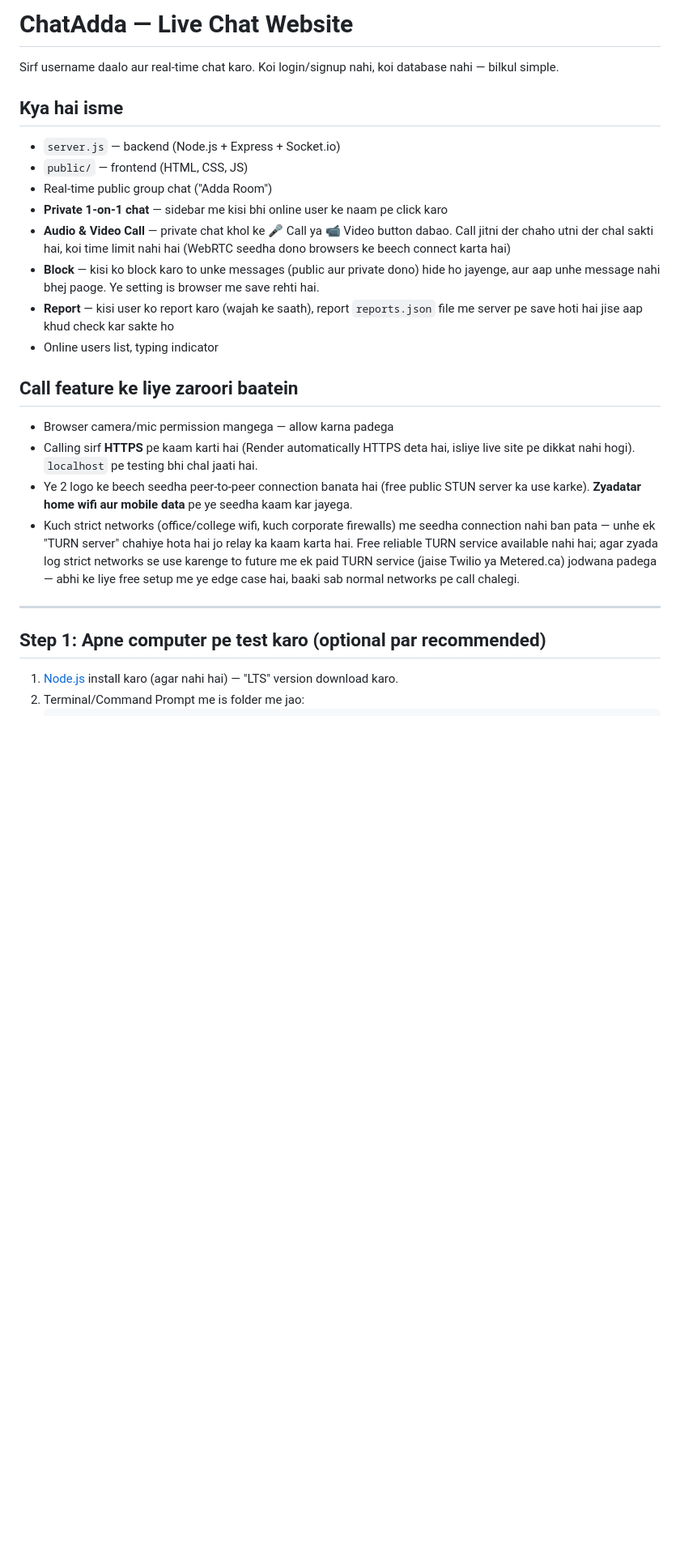
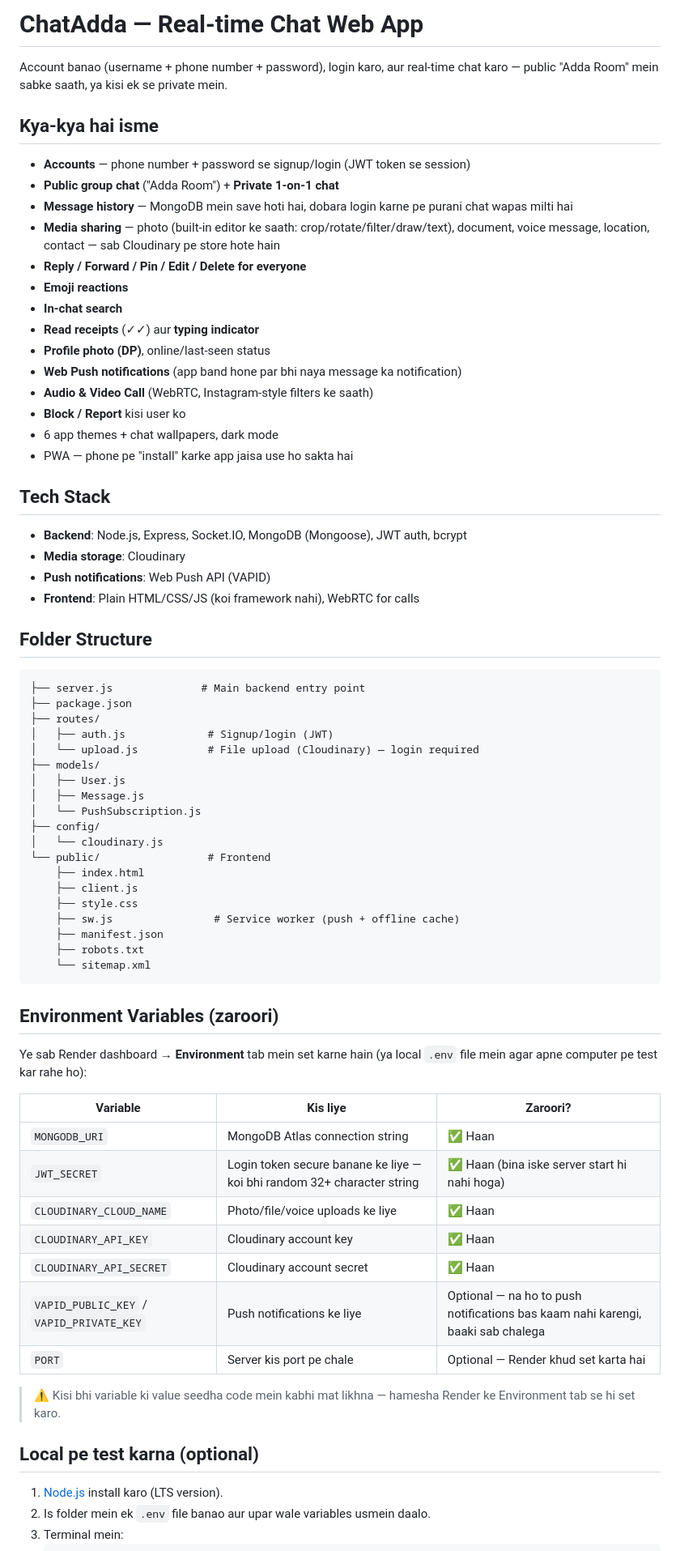
Before and after one commit to shivamjaiswal28305-sketch/chatadda, a Markdown page: README.md, the part around one of its changes. Shown at 81% size. Rendered like a GitHub page; blank space fills up the shorter version.

Commit message:
Revise README for ChatAdda app details
Updated README to reflect the app as a real-time chat web app, added features, tech stack, deployment instructions, and safety notes.

````diff
--- a/README.md
+++ b/README.md
@@ -1,28 +1,73 @@
-# ChatAdda — Live Chat Website
+# ChatAdda — Real-time Chat Web App
 
+Account banao (username + phone number + password), login karo, aur real-time
+chat karo — public "Adda Room" mein sabke saath, ya kisi ek se private mein.
 
-Sirf username daalo aur real-time chat karo. Koi login/signup nahi, koi database nahi — bilkul simple.
+## Kya-kya hai isme
+- **Accounts** — phone number + password se signup/login (JWT token se session)
+- **Public group chat** ("Adda Room") + **Private 1-on-1 chat**
+- **Message history** — MongoDB mein save hoti hai, dobara login karne pe purani chat wapas milti hai
+- **Media sharing** — photo (built-in editor ke saath: crop/rotate/filter/draw/text), document, voice message, location, contact — sab Cloudinary pe store hote hain
+- **Reply / Forward / Pin / Edit / Delete for everyone**
+- **Emoji reactions**
+- **In-chat search**
+- **Read receipts** (✓✓) aur **typing indicator**
+- **Profile photo (DP)**, online/last-seen status
+- **Web Push notifications** (app band hone par bhi naya message ka notification)
+- **Audio & Video Call** (WebRTC, Instagram-style filters ke saath)
+- **Block / Report** kisi user ko
+- 6 app themes + chat wallpapers, dark mode
+- PWA — phone pe "install" karke app jaisa use ho sakta hai
 
-## Kya hai isme
-- `server.js` — backend (Node.js + Express + Socket.io)
-- `public/` — frontend (HTML, CSS, JS)
-- Real-time public group chat ("Adda Room")
-- **Private 1-on-1 chat** — sidebar me kisi bhi online user ke naam pe click karo
-- **Audio & Video Call** — private chat khol ke 🎤 Call ya 📹 Video button dabao. Call jitni der chaho utni der chal sakti hai, koi time limit nahi hai (WebRTC seedha dono browsers ke beech connect karta hai)
-- **Block** — kisi ko block karo to unke messages (public aur private dono) hide ho jayenge, aur aap unhe message nahi bhej paoge. Ye setting is browser me save rehti hai.
-- **Report** — kisi user ko report karo (wajah ke saath), report `reports.json` file me server pe save hoti hai jise aap khud check kar sakte ho
-- Online users list, typing indicator
+## Tech Stack
+- **Backend**: Node.js, Express, Socket.IO, MongoDB (Mongoose), JWT auth, bcrypt
+- **Media storage**: Cloudinary
+- **Push notifications**: Web Push API (VAPID)
+- **Frontend**: Plain HTML/CSS/JS (koi framework nahi), WebRTC for calls
 
-## Call feature ke liye zaroori baatein
-- Browser camera/mic permission mangega — allow karna padega
-- Calling sirf **HTTPS** pe kaam karti hai (Render automatically HTTPS deta hai, isliye live site pe dikkat nahi hogi). `localhost` pe testing bhi chal jaati hai.
-- Ye 2 logo ke beech seedha peer-to-peer connection banata hai (free public STUN server ka use karke). **Zyadatar home wifi aur mobile data** pe ye seedha kaam kar jayega.
-- Kuch strict networks (office/college wifi, kuch corporate firewalls) me seedha connection nahi ban pata — unhe ek "TURN server" chahiye hota hai jo relay ka kaam karta hai. Free reliable TURN service available nahi hai; agar zyada log strict networks se use karenge to future me ek paid TURN service (jaise Twilio ya Metered.ca) jodwana padega — abhi ke liye free setup me ye edge case hai, baaki sab normal networks pe call chalegi.
+## Folder Structure
+```
+├── server.js              # Main backend entry point
+├── package.json
+├── routes/
+│   ├── auth.js             # Signup/login (JWT)
+│   └── upload.js           # File upload (Cloudinary) — login required
+├── models/
+│   ├── User.js
+│   ├── Message.js
+│   └── PushSubscription.js
+├── config/
+│   └── cloudinary.js
+└── public/                 # Frontend
+    ├── index.html
+    ├── client.js
+    ├── style.css
+    ├── sw.js                # Service worker (push + offline cache)
+    ├── manifest.json
+    ├── robots.txt
+    └── sitemap.xml
+```
 
----
+## Environment Variables (zaroori)
 
-## Step 1: Apne computer pe test karo (optional par recommended)
+Ye sab Render dashboard → **Environment** tab mein set karne hain (ya local
+`.env` file mein agar apne computer pe test kar rahe ho):
 
-1. [Node.js](https://nodejs.org) install karo (agar nahi hai) — "LTS" version download karo.
-2. Terminal/Command Prompt me is folder me jao:
+| Variable | Kis liye | Zaroori? |
+|---|---|---|
+| `MONGODB_URI` | MongoDB Atlas connection string | ✅ Haan |
+| `JWT_SECRET` | Login token secure banane ke liye — koi bhi random 32+ character string | ✅ Haan (bina iske server start hi nahi hoga) |
+| `CLOUDINARY_CLOUD_NAME` | Photo/file/voice uploads ke liye | ✅ Haan |
+| `CLOUDINARY_API_KEY` | Cloudinary account key | ✅ Haan |
+| `CLOUDINARY_API_SECRET` | Cloudinary account secret | ✅ Haan |
+| `VAPID_PUBLIC_KEY` / `VAPID_PRIVATE_KEY` | Push notifications ke liye | Optional — na ho to push notifications bas kaam nahi karengi, baaki sab chalega |
+| `PORT` | Server kis port pe chale | Optional — Render khud set karta hai |
+
+> ⚠️ Kisi bhi variable ki value seedha code mein kabhi mat likhna — hamesha
+> Render ke Environment tab se hi set karo.
+
+## Local pe test karna (optional)
+1. [Node.js](https://nodejs.org) install karo (LTS version).
+2. Is folder mein ek `.env` file banao aur upar wale variables usmein daalo.
+3. Terminal mein:
    ```
````
Also changed, not shown: other parts of README.md (+29 -82 lines).
